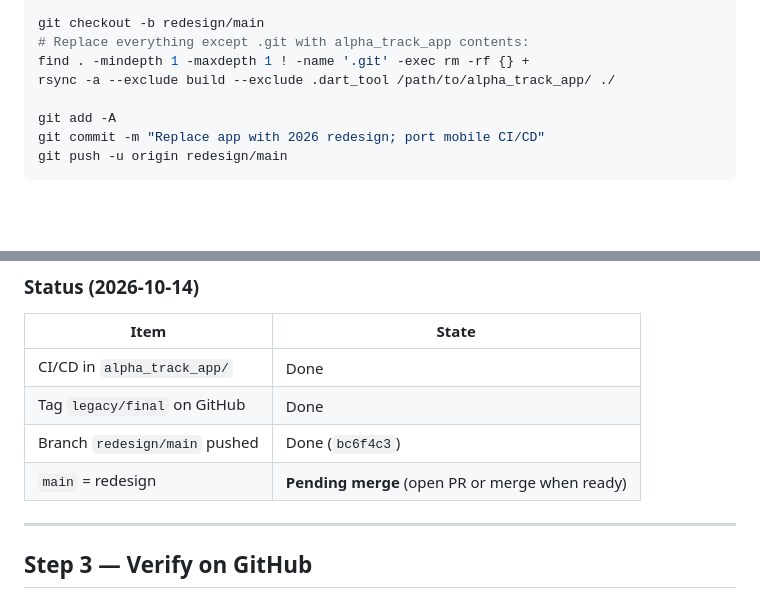
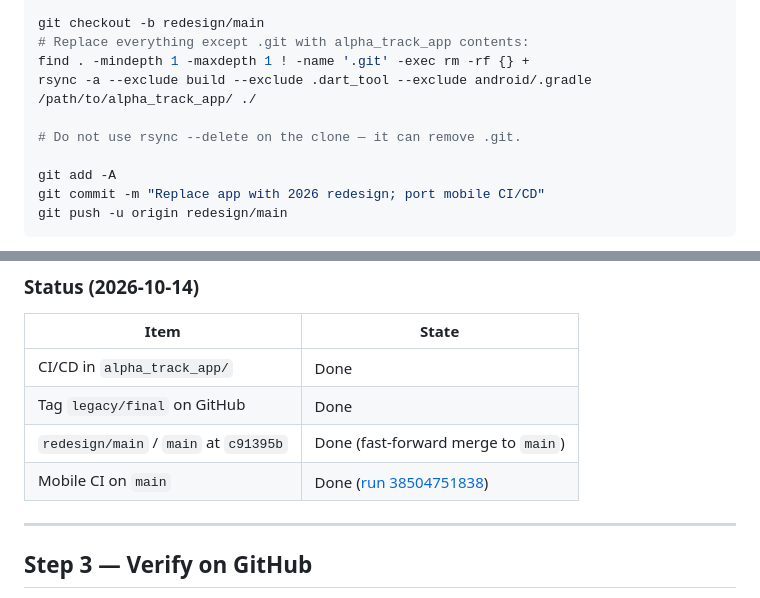
Before and after one commit to alphatrack888/arronglewert_alpha_track-dev, a Markdown page: MOBILE_REPO_MIGRATION_OPTION_A.md, 2 parts joined by grey strips. Rendered like a GitHub page; blank space fills up the shorter version.

Commit message:
docs: update migration status and rsync safety note
Co-authored-by: Cursor <cursoragent@cursor.com>

```diff
--- a/MOBILE_REPO_MIGRATION_OPTION_A.md
+++ b/MOBILE_REPO_MIGRATION_OPTION_A.md
@@ -78,7 +78,9 @@ git tag legacy/final && git push origin legacy/final   # once, before cutover
 git checkout -b redesign/main
 # Replace everything except .git with alpha_track_app contents:
 find . -mindepth 1 -maxdepth 1 ! -name '.git' -exec rm -rf {} +
-rsync -a --exclude build --exclude .dart_tool /path/to/alpha_track_app/ ./
+rsync -a --exclude build --exclude .dart_tool --exclude android/.gradle /path/to/alpha_track_app/ ./
+
+# Do not use rsync --delete on the clone — it can remove .git.
 
 git add -A
 git commit -m "Replace app with 2026 redesign; port mobile CI/CD"
@@ -95,8 +97,8 @@ Merge `redesign/main` → `main` on GitHub (or push directly to `main` if that i
 |------|--------|
 | CI/CD in `alpha_track_app/` | Done |
 | Tag `legacy/final` on GitHub | Done |
-| Branch `redesign/main` pushed | Done (`bc6f4c3`) |
-| `main` = redesign | **Pending merge** (open PR or merge when ready) |
+| `redesign/main` / `main` at `c91395b` | Done (fast-forward merge to `main`) |
+| Mobile CI on `main` | Done ([run 38504751838](https://github.com/alphatrack888/arronglewert_alpha_track-dev/actions/runs/38504751838)) |
 
 ---
 
```
